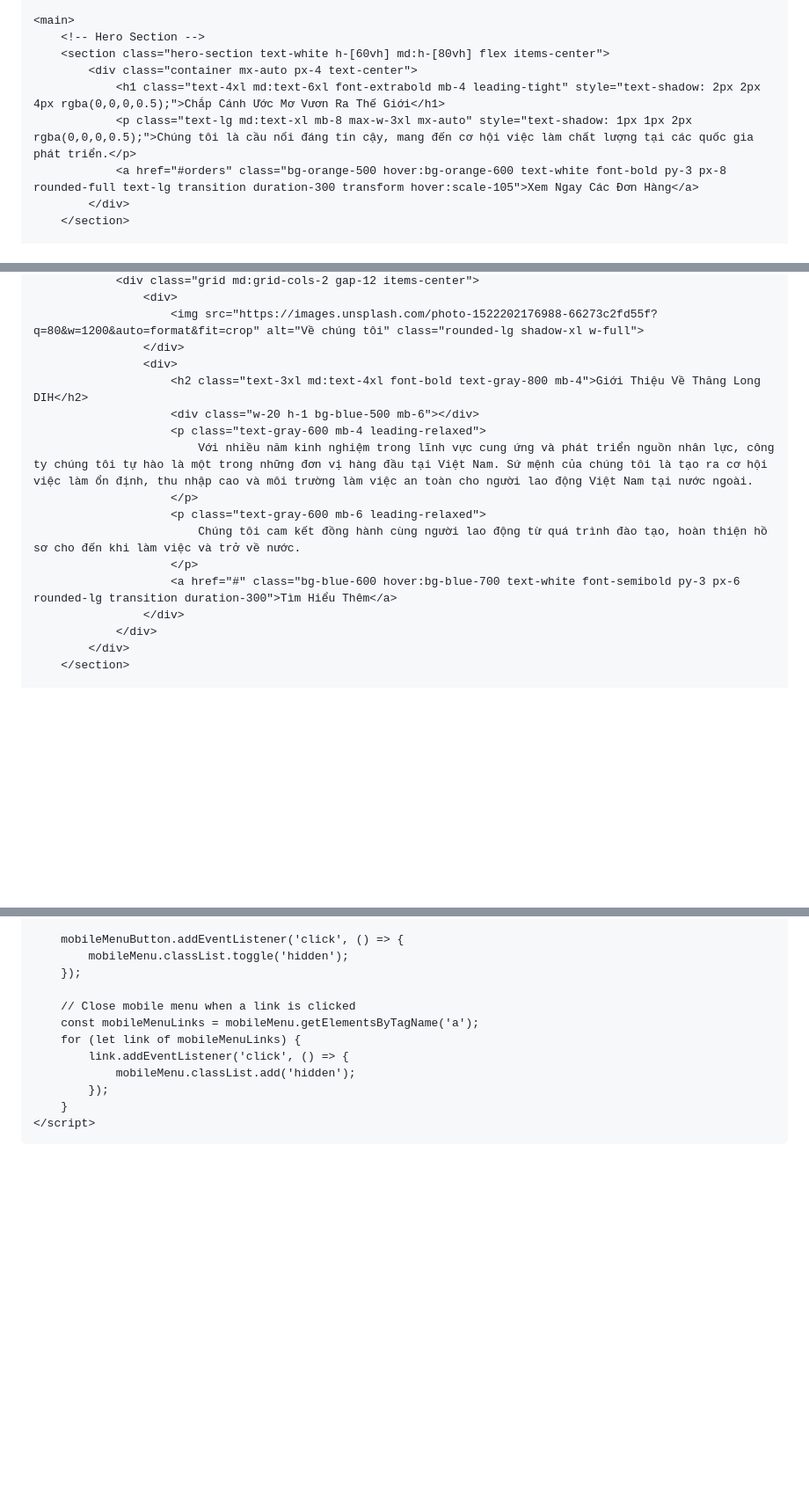
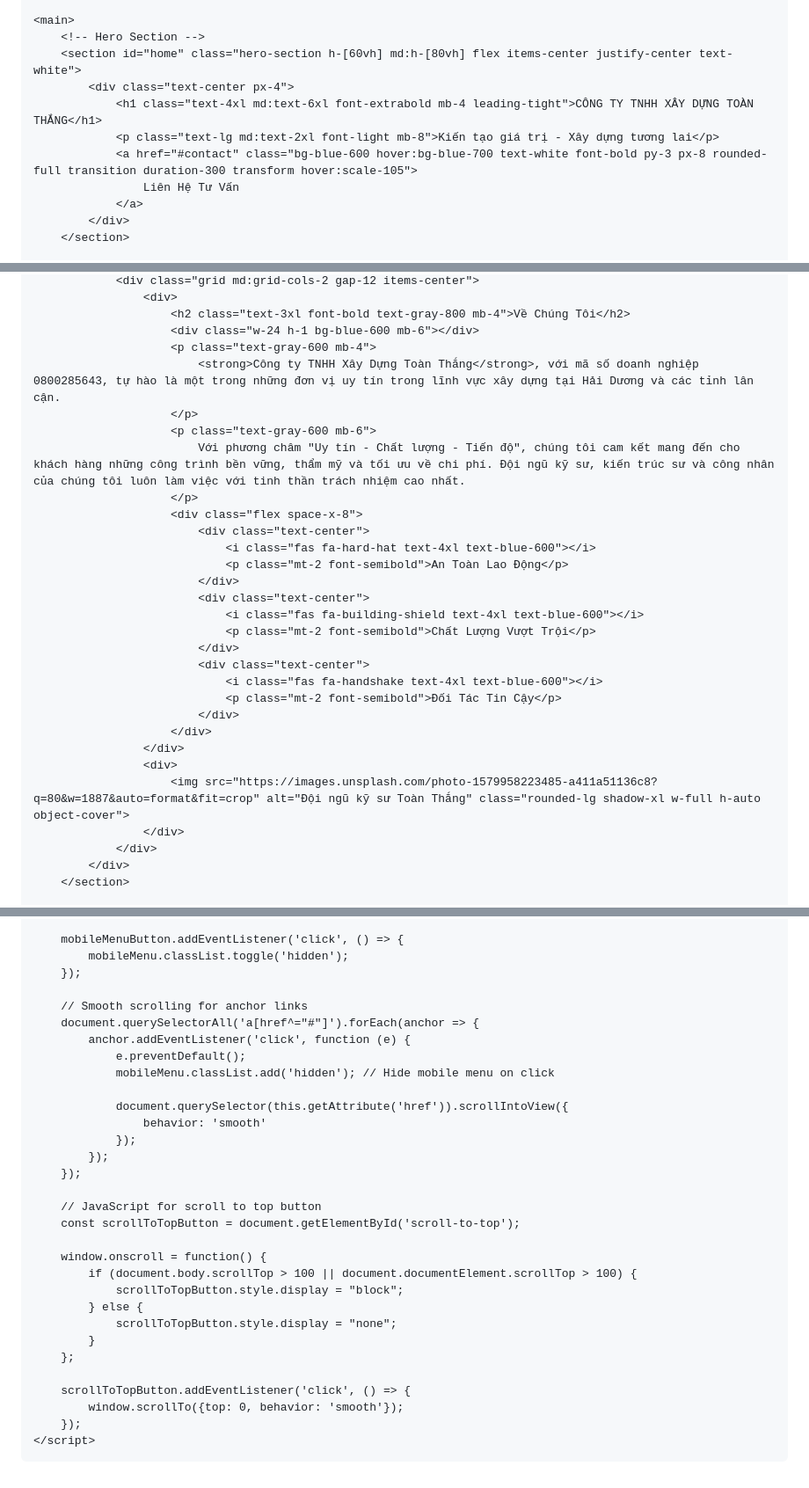
Before and after one commit to levanquoc6818/TNHH-Toan-Thang, a Markdown page: README.md, 3 parts joined by grey strips. Shown at 88% size. GitHub-like rendering; blank space fills up the shorter version.

```diff
--- a/README.md
+++ b/README.md
@@ -97,11 +66,13 @@
 
     <main>
         <!-- Hero Section -->
-        <section class="hero-section text-white h-[60vh] md:h-[80vh] flex items-center">
-            <div class="container mx-auto px-4 text-center">
-                <h1 class="text-4xl md:text-6xl font-extrabold mb-4 leading-tight" style="text-shadow: 2px 2px 4px rgba(0,0,0,0.5);">Chắp Cánh Ước Mơ Vươn Ra Thế Giới</h1>
-                <p class="text-lg md:text-xl mb-8 max-w-3xl mx-auto" style="text-shadow: 1px 1px 2px rgba(0,0,0,0.5);">Chúng tôi là cầu nối đáng tin cậy, mang đến cơ hội việc làm chất lượng tại các quốc gia phát triển.</p>
-                <a href="#orders" class="bg-orange-500 hover:bg-orange-600 text-white font-bold py-3 px-8 rounded-full text-lg transition duration-300 transform hover:scale-105">Xem Ngay Các Đơn Hàng</a>
+        <section id="home" class="hero-section h-[60vh] md:h-[80vh] flex items-center justify-center text-white">
+            <div class="text-center px-4">
+                <h1 class="text-4xl md:text-6xl font-extrabold mb-4 leading-tight">CÔNG TY TNHH XÂY DỰNG TOÀN THẮNG</h1>
+                <p class="text-lg md:text-2xl font-light mb-8">Kiến tạo giá trị - Xây dựng tương lai</p>
+                <a href="#contact" class="bg-blue-600 hover:bg-blue-700 text-white font-bold py-3 px-8 rounded-full transition duration-300 transform hover:scale-105">
+                    Liên Hệ Tư Vấn
+                </a>
             </div>
         </section>
 
@@ -111,17 +82,30 @@
                 <div class="grid md:grid-cols-2 gap-12 items-center">
                     <div>
-                        <img src="https://images.unsplash.com/photo-1522202176988-66273c2fd55f?q=80&w=1200&auto=format&fit=crop" alt="Về chúng tôi" class="rounded-lg shadow-xl w-full">
+                        <h2 class="text-3xl font-bold text-gray-800 mb-4">Về Chúng Tôi</h2>
+                        <div class="w-24 h-1 bg-blue-600 mb-6"></div>
+                        <p class="text-gray-600 mb-4">
+                            <strong>Công ty TNHH Xây Dựng Toàn Thắng</strong>, với mã số doanh nghiệp 0800285643, tự hào là một trong những đơn vị uy tín trong lĩnh vực xây dựng tại Hải Dương và các tỉnh lân cận.
+                        </p>
+                        <p class="text-gray-600 mb-6">
+                            Với phương châm "Uy tín - Chất lượng - Tiến độ", chúng tôi cam kết mang đến cho khách hàng những công trình bền vững, thẩm mỹ và tối ưu về chi phí. Đội ngũ kỹ sư, kiến trúc sư và công nhân của chúng tôi luôn làm việc với tinh thần trách nhiệm cao nhất.
+                        </p>
+                        <div class="flex space-x-8">
+                            <div class="text-center">
+                                <i class="fas fa-hard-hat text-4xl text-blue-600"></i>
+                                <p class="mt-2 font-semibold">An Toàn Lao Động</p>
+                            </div>
+                            <div class="text-center">
+                                <i class="fas fa-building-shield text-4xl text-blue-600"></i>
+                                <p class="mt-2 font-semibold">Chất Lượng Vượt Trội</p>
+                            </div>
+                            <div class="text-center">
+                                <i class="fas fa-handshake text-4xl text-blue-600"></i>
+                                <p class="mt-2 font-semibold">Đối Tác Tin Cậy</p>
+                            </div>
+                        </div>
                     </div>
                     <div>
-                        <h2 class="text-3xl md:text-4xl font-bold text-gray-800 mb-4">Giới Thiệu Về Thăng Long DIH</h2>
-                        <div class="w-20 h-1 bg-blue-500 mb-6"></div>
-                        <p class="text-gray-600 mb-4 leading-relaxed">
-                            Với nhiều năm kinh nghiệm trong lĩnh vực cung ứng và phát triển nguồn nhân lực, công ty chúng tôi tự hào là một trong những đơn vị hàng đầu tại Việt Nam. Sứ mệnh của chúng tôi là tạo ra cơ hội việc làm ổn định, thu nhập cao và môi trường làm việc an toàn cho người lao động Việt Nam tại nước ngoài.
-                        </p>
-                        <p class="text-gray-600 mb-6 leading-relaxed">
-                            Chúng tôi cam kết đồng hành cùng người lao động từ quá trình đào tạo, hoàn thiện hồ sơ cho đến khi làm việc và trở về nước.
-                        </p>
-                        <a href="#" class="bg-blue-600 hover:bg-blue-700 text-white font-semibold py-3 px-6 rounded-lg transition duration-300">Tìm Hiểu Thêm</a>
+                        <img src="https://images.unsplash.com/photo-1579958223485-a411a51136c8?q=80&w=1887&auto=format&fit=crop" alt="Đội ngũ kỹ sư Toàn Thắng" class="rounded-lg shadow-xl w-full h-auto object-cover">
                     </div>
                 </div>
             </div>
@@ -292,13 +281,33 @@
             mobileMenu.classList.toggle('hidden');
         });
 
-        // Close mobile menu when a link is clicked
-        const mobileMenuLinks = mobileMenu.getElementsByTagName('a');
-        for (let link of mobileMenuLinks) {
-            link.addEventListener('click', () => {
-                mobileMenu.classList.add('hidden');
+        // Smooth scrolling for anchor links
+        document.querySelectorAll('a[href^="#"]').forEach(anchor => {
+            anchor.addEventListener('click', function (e) {
+                e.preventDefault();
+                mobileMenu.classList.add('hidden'); // Hide mobile menu on click
+
+                document.querySelector(this.getAttribute('href')).scrollIntoView({
+                    behavior: 'smooth'
+                });
             });
-        }
+        });
+
+        // JavaScript for scroll to top button
+        const scrollToTopButton = document.getElementById('scroll-to-top');
+
+        window.onscroll = function() {
+            if (document.body.scrollTop > 100 || document.documentElement.scrollTop > 100) {
+                scrollToTopButton.style.display = "block";
+            } else {
+                scrollToTopButton.style.display = "none";
+            }
+        };
+
+        scrollToTopButton.addEventListener('click', () => {
+            window.scrollTo({top: 0, behavior: 'smooth'});
+        });
     </script>
+
 </body>
 </html>
```
Also changed, not shown: other parts of README.md (+172 -198 lines).
